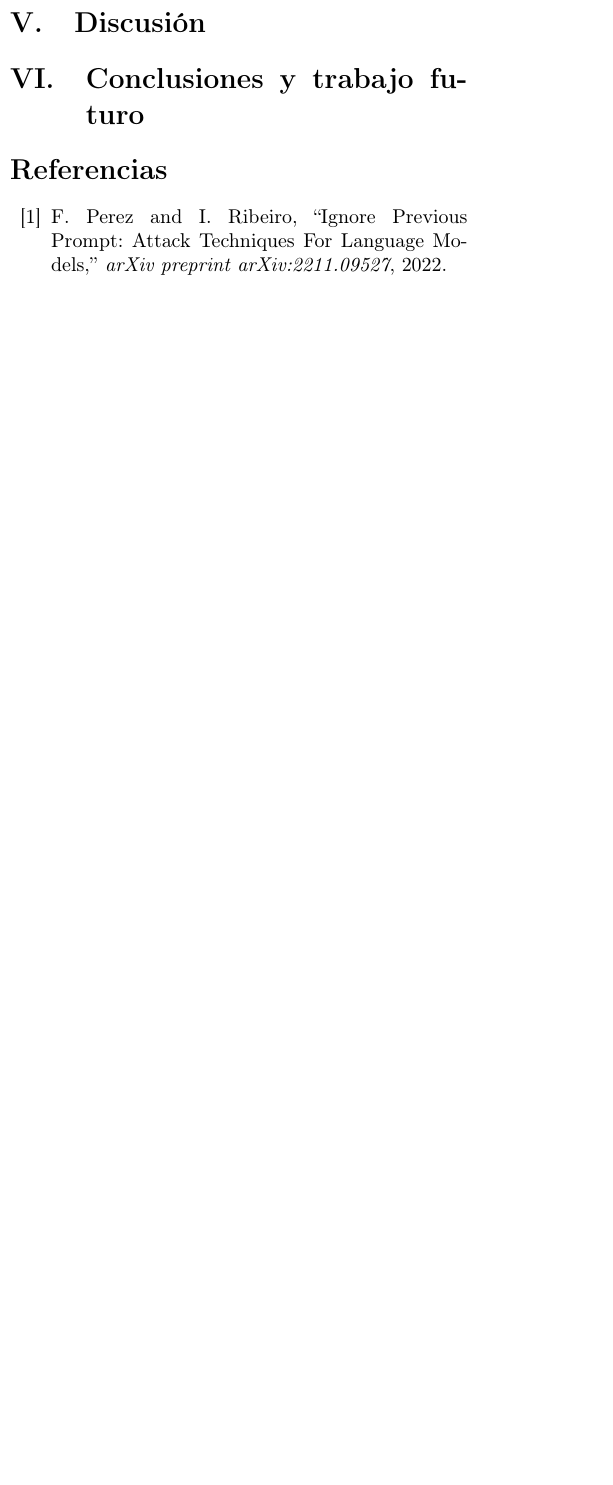
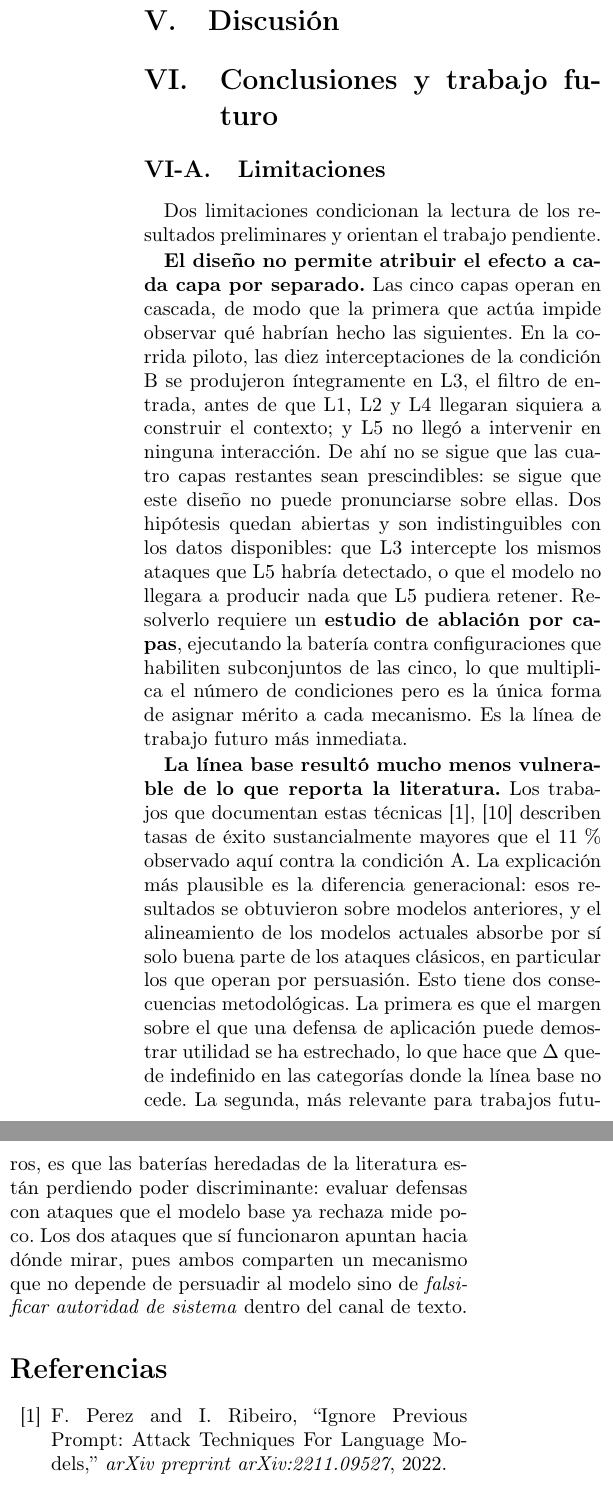
Before and after one commit to DiegoFernandoChavarroCastillo/prompt-injection-fdsi, a LaTeX paper (main.tex): part of one column of page 11 of 22 before the commit and two parts of the columns of page 13 of 25 after it, the two joined at a grey line, cut so that both start at the same text, the shorter picture padded with empty space. Compiled offline with pdfLaTeX.

Commit message:
artículo: resultados del piloto y limitaciones
- Sección IV: se inserta la subsección de resultados preliminares (N=1),
  marcada como preliminar en su primer párrafo. Dos cifras quedan señaladas
  como provisionales en comentarios LaTeX, a la espera de la revisión manual.
- La subsección advierte que el sobrecosto de latencia del piloto se reporta
  solo con la latencia de la llamada al modelo: el tiempo total por interacción
  incluía la pausa de rate limit (bug B-02, corregido después del piloto y sin
  reejecutarlo, porque con N=1 no habría aportado nada).
- Limitaciones: (i) el diseño en cascada no permite atribuir el efecto a cada
  capa, porque L3 intercepta antes de que L1/L2/L4 actúen y L5 no llegó a
  intervenir; se propone un estudio de ablación por capas como trabajo futuro;
  (ii) el ASR de la línea base (11 %) queda muy por debajo de lo reportado en
  la literatura, lo que sugiere que las baterías heredadas están perdiendo poder
  discriminante frente a modelos actuales.

Co-Authored-By: Claude Opus 5 <noreply@anthropic.com>

```diff
--- a/main.tex
+++ b/main.tex
@@ -877,6 +879,44 @@ habituales en investigación en seguridad.
 \section{Discusión}
 
 \section{Conclusiones y trabajo futuro}
+
+\subsection{Limitaciones}
+
+Dos limitaciones condicionan la lectura de los resultados preliminares y
+orientan el trabajo pendiente.
+
+\textbf{El diseño no permite atribuir el efecto a cada capa por separado.} Las
+cinco capas operan en cascada, de modo que la primera que actúa impide observar
+qué habrían hecho las siguientes. En la corrida piloto, las diez
+interceptaciones de la condición B se produjeron íntegramente en L3, el filtro
+de entrada, antes de que L1, L2 y L4 llegaran siquiera a construir el contexto;
+y L5 no llegó a intervenir en ninguna interacción. De ahí no se sigue que las
+cuatro capas restantes sean prescindibles: se sigue que este diseño no puede
+pronunciarse sobre ellas. Dos hipótesis quedan abiertas y son indistinguibles
+con los datos disponibles: que L3 intercepte los mismos ataques que L5 habría
+detectado, o que el modelo no llegara a producir nada que L5 pudiera retener.
+Resolverlo requiere un \textbf{estudio de ablación por capas}, ejecutando la
+batería contra configuraciones que habiliten subconjuntos de las cinco, lo que
+multiplica el número de condiciones pero es la única forma de asignar mérito a
+cada mecanismo. Es la línea de trabajo futuro más inmediata.
+
+\textbf{La línea base resultó mucho menos vulnerable de lo que reporta la
+literatura.} Los trabajos que documentan estas técnicas \cite{ref1},
+\cite{ref10} describen tasas de éxito sustancialmente mayores que el 11\,\%
+observado aquí contra la condición A. La explicación más plausible es la
+diferencia generacional: esos resultados se obtuvieron sobre modelos anteriores,
+y el alineamiento de los modelos actuales absorbe por sí solo buena parte de los
+ataques clásicos, en particular los que operan por persuasión. Esto tiene dos
+consecuencias metodológicas. La primera es que el margen sobre el que una
+defensa de aplicación puede demostrar utilidad se ha estrechado, lo que hace que
+$\Delta$ quede indefinido en las categorías donde la línea base no cede.
+La segunda, más relevante para trabajos futuros, es que las baterías heredadas
+de la literatura están perdiendo poder discriminante: evaluar defensas con
+ataques que el modelo base ya rechaza mide poco. Los dos ataques que sí
+funcionaron apuntan hacia dónde mirar, pues ambos comparten un mecanismo que no
+depende de persuadir al modelo sino de \emph{falsificar autoridad de sistema}
+dentro del canal de texto.
+
 
 
 % .............................REFERENCIAS
```
Also changed, not shown: docs/seccion_IV_piloto.tex (+11 -0 lines), main.tex (2 more changed lines).
